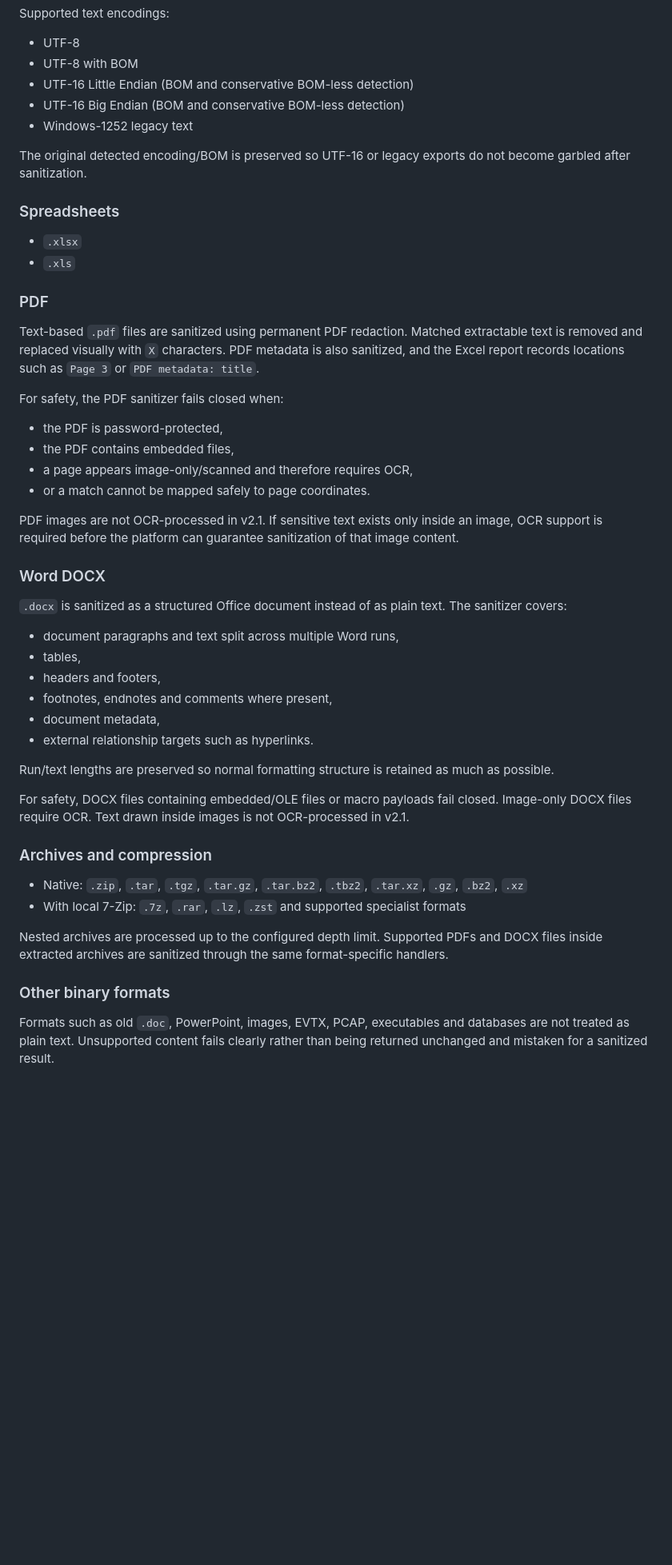
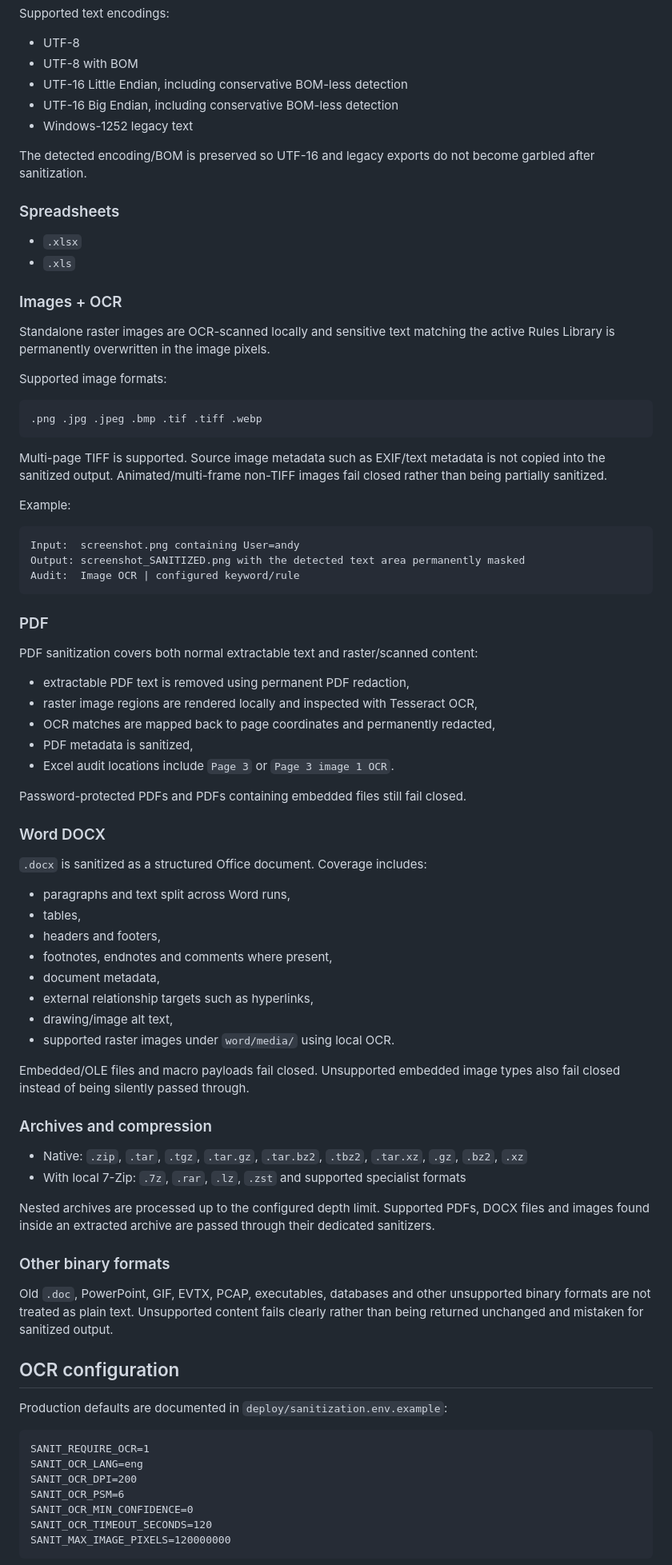
Before and after one commit to andy077-mark/sanitization-app-Andy007, a Markdown page: README.md, the part around one of its changes. Shown at 80% size. Rendered like a GitHub page; blank space fills up the shorter version.

Commit message:
Document offline OCR image and scanned document support

````diff
--- a/README.md
+++ b/README.md
@@ -133,52 +92,86 @@ Supported text encodings:
 
 - UTF-8
 - UTF-8 with BOM
-- UTF-16 Little Endian (BOM and conservative BOM-less detection)
-- UTF-16 Big Endian (BOM and conservative BOM-less detection)
+- UTF-16 Little Endian, including conservative BOM-less detection
+- UTF-16 Big Endian, including conservative BOM-less detection
 - Windows-1252 legacy text
 
-The original detected encoding/BOM is preserved so UTF-16 or legacy exports do not become garbled after sanitization.
+The detected encoding/BOM is preserved so UTF-16 and legacy exports do not become garbled after sanitization.
 
 ### Spreadsheets
 
 - `.xlsx`
 - `.xls`
 
+### Images + OCR
+
+Standalone raster images are OCR-scanned locally and sensitive text matching the active Rules Library is permanently overwritten in the image pixels.
+
+Supported image formats:
+
+```text
+.png .jpg .jpeg .bmp .tif .tiff .webp
+```
+
+Multi-page TIFF is supported. Source image metadata such as EXIF/text metadata is not copied into the sanitized output. Animated/multi-frame non-TIFF images fail closed rather than being partially sanitized.
+
+Example:
+
+```text
+Input:  screenshot.png containing User=andy
+Output: screenshot_SANITIZED.png with the detected text area permanently masked
+Audit:  Image OCR | configured keyword/rule
+```
+
 ### PDF
 
-Text-based `.pdf` files are sanitized using permanent PDF redaction. Matched extractable text is removed and replaced visually with `X` characters. PDF metadata is also sanitized, and the Excel report records locations such as `Page 3` or `PDF metadata: title`.
+PDF sanitization covers both normal extractable text and raster/scanned content:
 
-For safety, the PDF sanitizer fails closed when:
+- extractable PDF text is removed using permanent PDF redaction,
+- raster image regions are rendered locally and inspected with Tesseract OCR,
+- OCR matches are mapped back to page coordinates and permanently redacted,
+- PDF metadata is sanitized,
+- Excel audit locations include `Page 3` or `Page 3 image 1 OCR`.
 
-- the PDF is password-protected,
-- the PDF contains embedded files,
-- a page appears image-only/scanned and therefore requires OCR,
-- or a match cannot be mapped safely to page coordinates.
-
-PDF images are not OCR-processed in v2.1. If sensitive text exists only inside an image, OCR support is required before the platform can guarantee sanitization of that image content.
+Password-protected PDFs and PDFs containing embedded files still fail closed.
 
 ### Word DOCX
 
-`.docx` is sanitized as a structured Office document instead of as plain text. The sanitizer covers:
+`.docx` is sanitized as a structured Office document. Coverage includes:
 
-- document paragraphs and text split across multiple Word runs,
+- paragraphs and text split across Word runs,
 - tables,
 - headers and footers,
 - footnotes, endnotes and comments where present,
 - document metadata,
-- external relationship targets such as hyperlinks.
+- external relationship targets such as hyperlinks,
+- drawing/image alt text,
+- supported raster images under `word/media/` using local OCR.
 
-Run/text lengths are preserved so normal formatting structure is retained as much as possible.
-
-For safety, DOCX files containing embedded/OLE files or macro payloads fail closed. Image-only DOCX files require OCR. Text drawn inside images is not OCR-processed in v2.1.
+Embedded/OLE files and macro payloads fail closed. Unsupported embedded image types also fail closed instead of being silently passed through.
 
 ### Archives and compression
 
 - Native: `.zip`, `.tar`, `.tgz`, `.tar.gz`, `.tar.bz2`, `.tbz2`, `.tar.xz`, `.gz`, `.bz2`, `.xz`
 - With local 7-Zip: `.7z`, `.rar`, `.lz`, `.zst` and supported specialist formats
 
-Nested archives are processed up to the configured depth limit. Supported PDFs and DOCX files inside extracted archives are sanitized through the same format-specific handlers.
+Nested archives are processed up to the configured depth limit. Supported PDFs, DOCX files and images found inside an extracted archive are passed through their dedicated sanitizers.
 
 ### Other binary formats
 
-Formats such as old `.doc`, PowerPoint, images, EVTX, PCAP, executables and databases are not treated as plain text. Unsupported content fails clearly rather than being returned unchanged and mistaken for a sanitized result.
+Old `.doc`, PowerPoint, GIF, EVTX, PCAP, executables, databases and other unsupported binary formats are not treated as plain text. Unsupported content fails clearly rather than being returned unchanged and mistaken for sanitized output.
+
+## OCR configuration
+
+Production defaults are documented in `deploy/sanitization.env.example`:
+
+```text
+SANIT_REQUIRE_OCR=1
+SANIT_OCR_LANG=eng
+SANIT_OCR_DPI=200
+SANIT_OCR_PSM=6
+SANIT_OCR_MIN_CONFIDENCE=0
+SANIT_OCR_TIMEOUT_SECONDS=120
+SANIT_MAX_IMAGE_PIXELS=120000000
+```
+
````
Also changed, not shown: other parts of README.md (+65 -114 lines).
